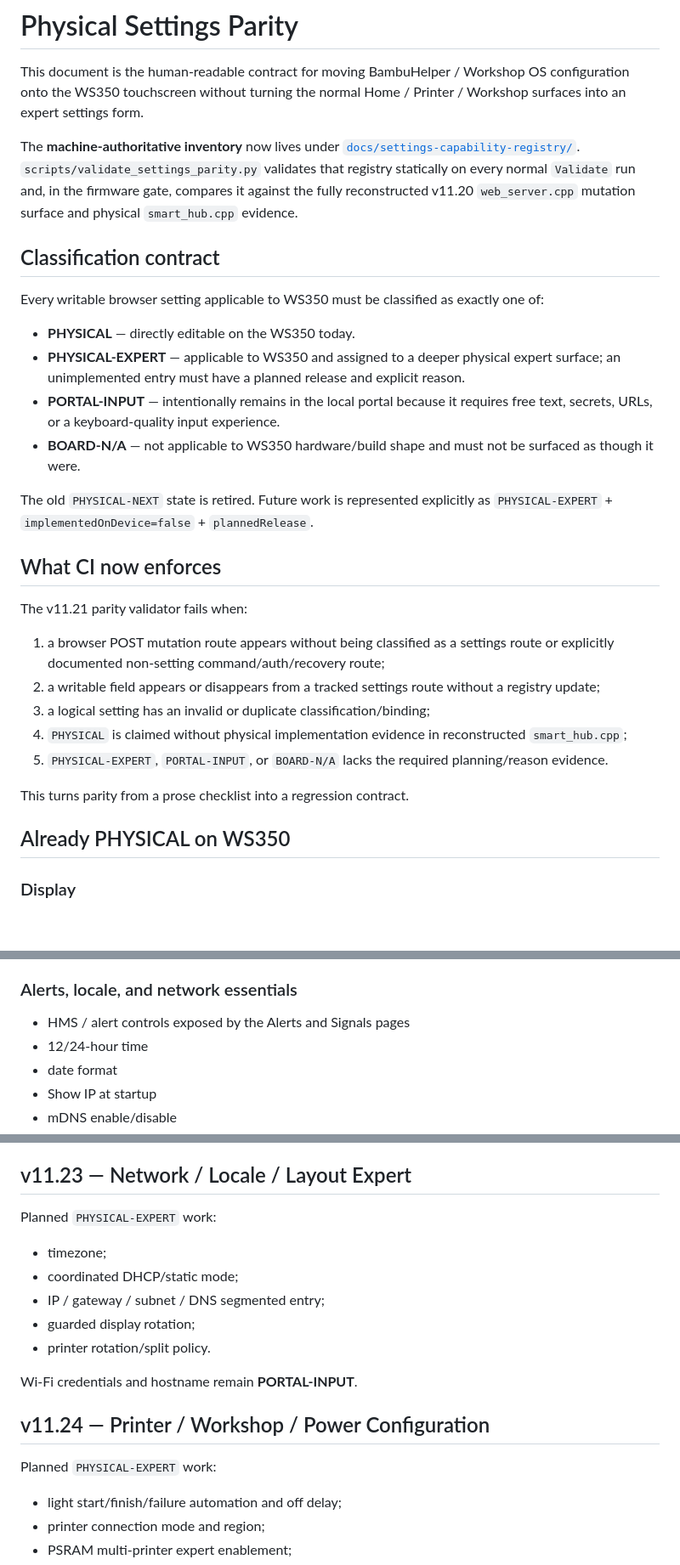
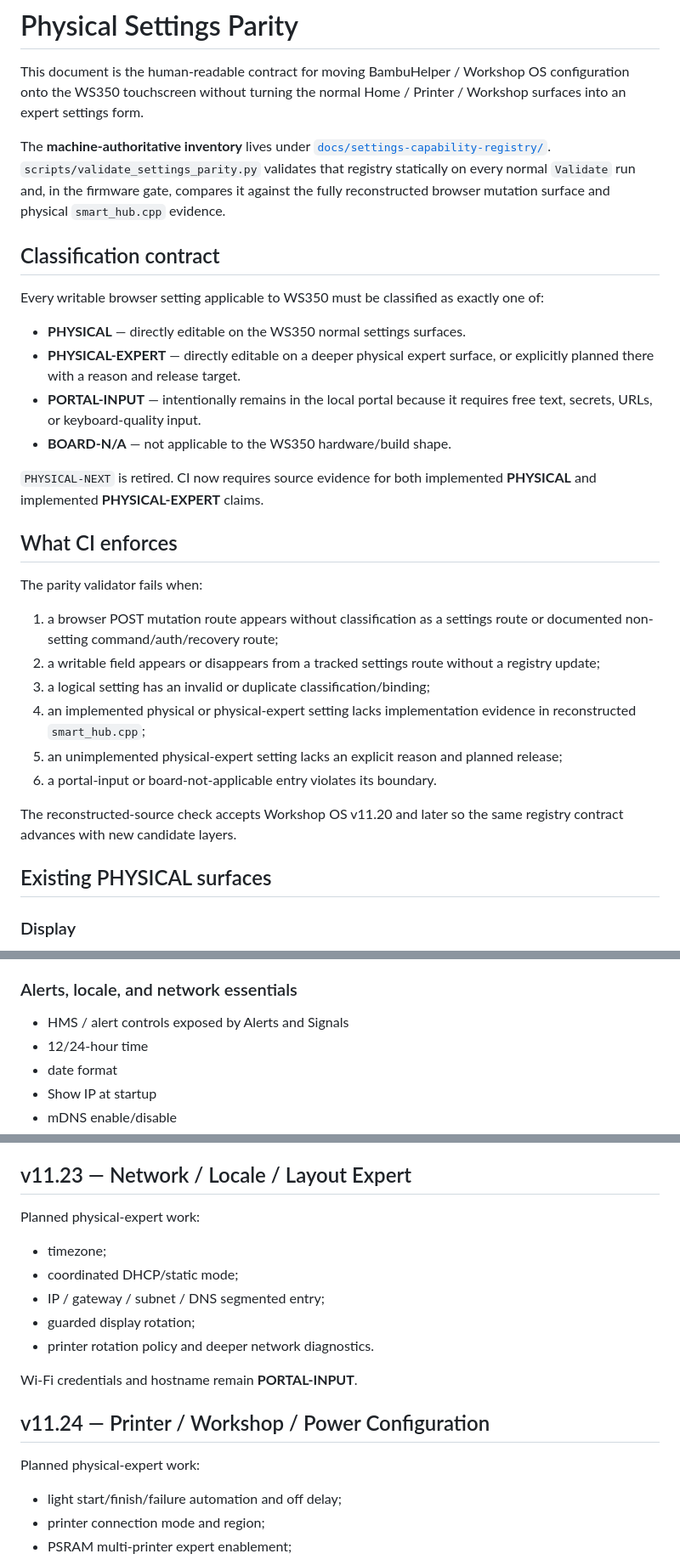
Before and after one commit to azmusgb/bambuhelper-smart-display, a Markdown page: docs/physical-settings-parity.md, 3 parts joined by grey strips. Shown at 85% size. Rendered like a GitHub page; blank space fills up the shorter version.

```diff
--- a/docs/physical-settings-parity.md
+++ b/docs/physical-settings-parity.md
@@ -2,32 +2,33 @@
 
 This document is the human-readable contract for moving BambuHelper / Workshop OS configuration onto the WS350 touchscreen without turning the normal Home / Printer / Workshop surfaces into an expert settings form.
 
-The **machine-authoritative inventory** now lives under [`docs/settings-capability-registry/`](settings-capability-registry/). `scripts/validate_settings_parity.py` validates that registry statically on every normal `Validate` run and, in the firmware gate, compares it against the fully reconstructed v11.20 `web_server.cpp` mutation surface and physical `smart_hub.cpp` evidence.
+The **machine-authoritative inventory** lives under [`docs/settings-capability-registry/`](settings-capability-registry/). `scripts/validate_settings_parity.py` validates that registry statically on every normal `Validate` run and, in the firmware gate, compares it against the fully reconstructed browser mutation surface and physical `smart_hub.cpp` evidence.
 
 ## Classification contract
 
 Every writable browser setting applicable to WS350 must be classified as exactly one of:
 
-- **PHYSICAL** — directly editable on the WS350 today.
-- **PHYSICAL-EXPERT** — applicable to WS350 and assigned to a deeper physical expert surface; an unimplemented entry must have a planned release and explicit reason.
-- **PORTAL-INPUT** — intentionally remains in the local portal because it requires free text, secrets, URLs, or a keyboard-quality input experience.
-- **BOARD-N/A** — not applicable to WS350 hardware/build shape and must not be surfaced as though it were.
+- **PHYSICAL** — directly editable on the WS350 normal settings surfaces.
+- **PHYSICAL-EXPERT** — directly editable on a deeper physical expert surface, or explicitly planned there with a reason and release target.
+- **PORTAL-INPUT** — intentionally remains in the local portal because it requires free text, secrets, URLs, or keyboard-quality input.
+- **BOARD-N/A** — not applicable to the WS350 hardware/build shape.
 
-The old `PHYSICAL-NEXT` state is retired. Future work is represented explicitly as `PHYSICAL-EXPERT` + `implementedOnDevice=false` + `plannedRelease`.
+`PHYSICAL-NEXT` is retired. CI now requires source evidence for both implemented **PHYSICAL** and implemented **PHYSICAL-EXPERT** claims.
 
-## What CI now enforces
+## What CI enforces
 
-The v11.21 parity validator fails when:
+The parity validator fails when:
 
-1. a browser POST mutation route appears without being classified as a settings route or explicitly documented non-setting command/auth/recovery route;
+1. a browser POST mutation route appears without classification as a settings route or documented non-setting command/auth/recovery route;
 2. a writable field appears or disappears from a tracked settings route without a registry update;
 3. a logical setting has an invalid or duplicate classification/binding;
-4. `PHYSICAL` is claimed without physical implementation evidence in reconstructed `smart_hub.cpp`;
-5. `PHYSICAL-EXPERT`, `PORTAL-INPUT`, or `BOARD-N/A` lacks the required planning/reason evidence.
+4. an implemented physical or physical-expert setting lacks implementation evidence in reconstructed `smart_hub.cpp`;
+5. an unimplemented physical-expert setting lacks an explicit reason and planned release;
+6. a portal-input or board-not-applicable entry violates its boundary.
 
-This turns parity from a prose checklist into a regression contract.
+The reconstructed-source check accepts Workshop OS v11.20 and later so the same registry contract advances with new candidate layers.
 
-## Already PHYSICAL on WS350
+## Existing PHYSICAL surfaces
 
 ### Display
 
@@ -51,7 +52,7 @@ This turns parity from a prose checklist into a regression contract.
 
 ### Alerts, locale, and network essentials
 
-- HMS / alert controls exposed by the Alerts and Signals pages
+- HMS / alert controls exposed by Alerts and Signals
 - 12/24-hour time
 - date format
 - Show IP at startup
@@ -102,19 +154,19 @@ Custom gauge labels remain **PORTAL-INPUT** because they are free text.
 
 ## v11.23 — Network / Locale / Layout Expert
 
-Planned `PHYSICAL-EXPERT` work:
+Planned physical-expert work:
 
 - timezone;
 - coordinated DHCP/static mode;
 - IP / gateway / subnet / DNS segmented entry;
 - guarded display rotation;
-- printer rotation/split policy.
+- printer rotation policy and deeper network diagnostics.
 
 Wi-Fi credentials and hostname remain **PORTAL-INPUT**.
 
 ## v11.24 — Printer / Workshop / Power Configuration
 
-Planned `PHYSICAL-EXPERT` work:
+Planned physical-expert work:
 
 - light start/finish/failure automation and off delay;
 - printer connection mode and region;
```
Also changed, not shown: other parts of docs/physical-settings-parity.md (+62 -11 lines).
